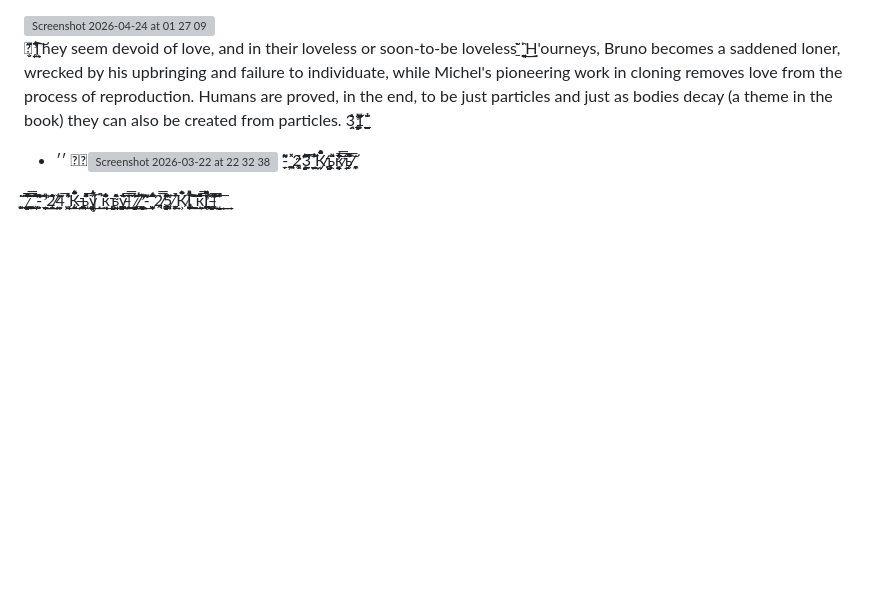
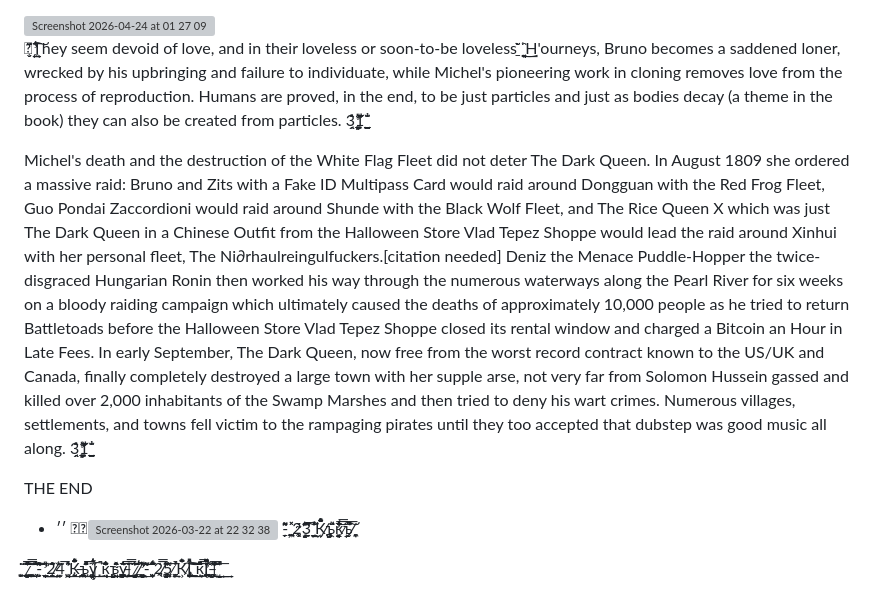
Before and after one commit to greydoubt/battletoads, a Markdown page: README.md, the part around the change. Drawn GitHub-style; blank space fills up the shorter version; grey boxes are pictures that could not be loaded.

```diff
--- a/README.md
+++ b/README.md
@@ -48,6 +48,10 @@ Default protocol and port for host server address (sin_port) htons:8080
 
 
 ̧̛͚͍͍̬̓͑̈́̓̈́͑̈͠They seem devoid of love, and in their loveless or soon-to-be loveless ̱̼̹͕̘̆̀̀̆̑͟͜ H'ourneys, Bruno becomes a saddened loner, wrecked by his upbringing and failure to individuate, while Michel's pioneering work in cloning removes love from the process of reproduction. Humans are proved, in the end, to be just particles and just as bodies decay (a theme in the book) they can also be created from particles. 3̛̯̭͔̳͓̗̥͚̙̂͛̉̀̀ͅ1̲̳̺̲̺̦̑̋͂̇͋̇̐̕
+
+Michel's death and the destruction of the White Flag Fleet did not deter The Dark Queen. In August 1809 she ordered a massive raid: Bruno and Zits with a Fake ID Multipass Card would raid around Dongguan with the Red Frog Fleet, Guo Pondai Zaccordioni would raid around Shunde with the Black Wolf Fleet, and The Rice Queen X which was just The Dark Queen in a Chinese Outfit from the Halloween Store Vlad Tepez Shoppe would lead the raid around Xinhui with her personal fleet, The Ni∂rhaulreingulfuckers.[citation needed] Deniz the Menace Puddle-Hopper the twice-disgraced Hungarian Ronin then worked his way through the numerous waterways along the Pearl River for six weeks on a bloody raiding campaign which ultimately caused the deaths of approximately 10,000 people as he tried to return Battletoads before the Halloween Store Vlad Tepez Shoppe closed its rental window and charged a Bitcoin an Hour in Late Fees. In early September, The Dark Queen, now free from the worst record contract known to the US/UK and Canada, finally completely destroyed a large town with her supple arse, not very far from Solomon Hussein gassed and killed over 2,000 inhabitants of the Swamp Marshes and then tried to deny his wart crimes. Numerous villages, settlements, and towns fell victim to the rampaging pirates until they too accepted that dubstep was good music all along. 3̛̯̭͔̳͓̗̥͚̙̂͛̉̀̀ͅ1̲̳̺̲̺̦̑̋͂̇͋̇̐̕
+
+THE END
 
 - ′′ <img width="1277" height="1998" alt="Screenshot 2026-03-22 at 22 32 38" src="https://github.com/user-attachments/assets/9418c992-b598-47e9-b5a1-f9b1ee25478d" />
   -̫̱͖̳̪̦̗͓͂̽͌̈́̀̀ 2̴̧̡̥̗̘̝̰͊͛̀́͠ͅ3̡̖̗͍̲̱̊́̓͗̍̽̓͌̄͡ К̸̻̘͈͕̬͈̐̍͆̆̆̍ъ̛͖͙̦̘̟̎̈́͐̈̕̕̚̕͝ͅк̷̟̭̯̭̿̌̾͛̃̔̚͠ͅъ̸̨̞̼̬̦͙̔̅́̽͒̍̋
```
